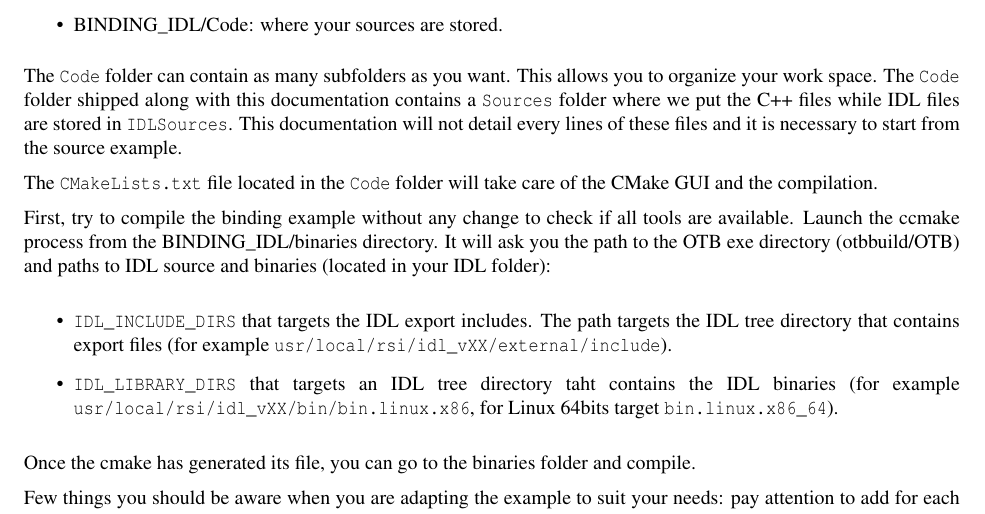
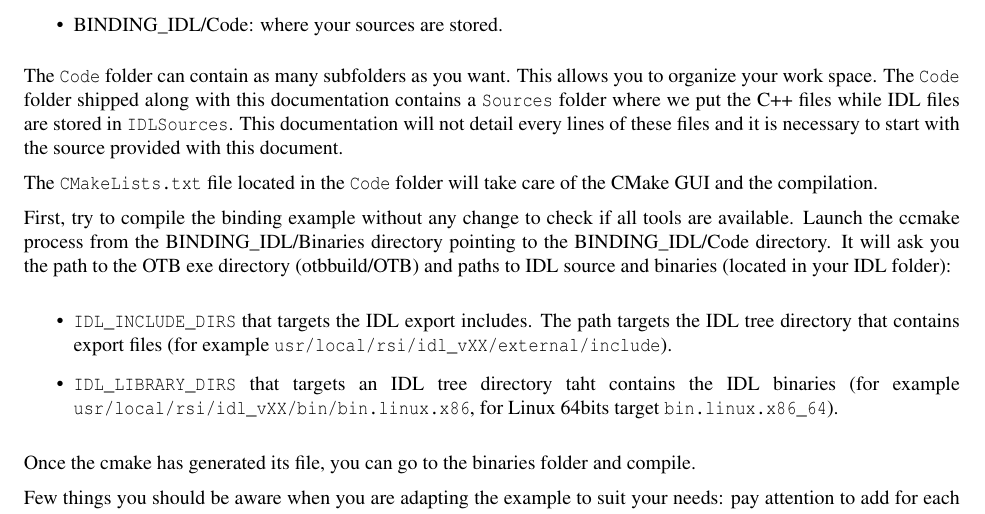
Before and after one commit to orfeotoolbox/OTB-Documents, a LaTeX document (IDLBindings/OTBIDLBindings.tex, which reads SoftwareGuide/Latex/IDLBindings.tex): part of page 3 of 20, cut so that both start at the same text. Compiled offline with pdfLaTeX; a LaTeX package or settings file that is missing is left out.

Commit message:
Corrections part 1

```diff
--- a/SoftwareGuide/Latex/IDLBindings.tex
+++ b/SoftwareGuide/Latex/IDLBindings.tex
@@ -30,11 +30,11 @@ To be compatible with the following PROCEDURES, your tree folders has to look li
 \end{itemize}
 
 The \code{Code} folder can contain as many subfolders as you want. This allows you to organize your work space. The \code{Code} folder shipped along with this
-documentation contains a \code{Sources} folder where we put the C++ files while IDL files are stored in \code{IDLSources}. This documentation will not detail every lines of these files and it is necessary to start from the source example.
+documentation contains a \code{Sources} folder where we put the C++ files while IDL files are stored in \code{IDLSources}. This documentation will not detail every lines of these files and it is necessary to start with the source provided with this document.
 
 The \code{CMakeLists.txt} file located in the \code{Code} folder will take care of the CMake GUI and the compilation.
 
-First, try to compile the binding example without any change to check if all tools are available. Launch the ccmake process from the BINDING\_IDL/binaries directory. It will ask you the path to the OTB exe directory
+First, try to compile the binding example without any change to check if all tools are available. Launch the ccmake process from the BINDING\_IDL/Binaries directory pointing to the BINDING\_IDL/Code directory. It will ask you the path to the OTB exe directory
 (\/otb\-build/OTB) and paths to IDL source and binaries (located in your IDL folder):
 
 \begin{itemize}
```
